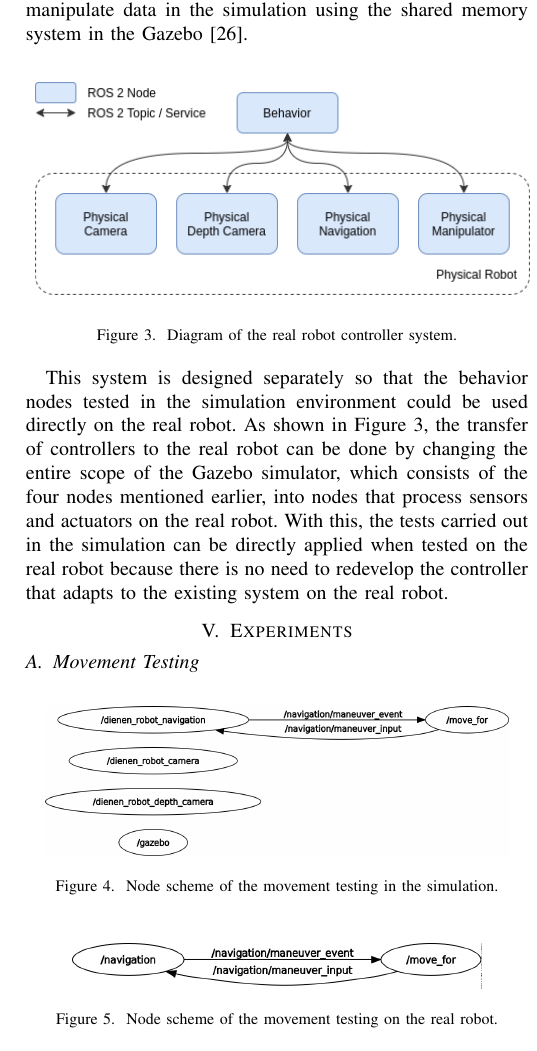
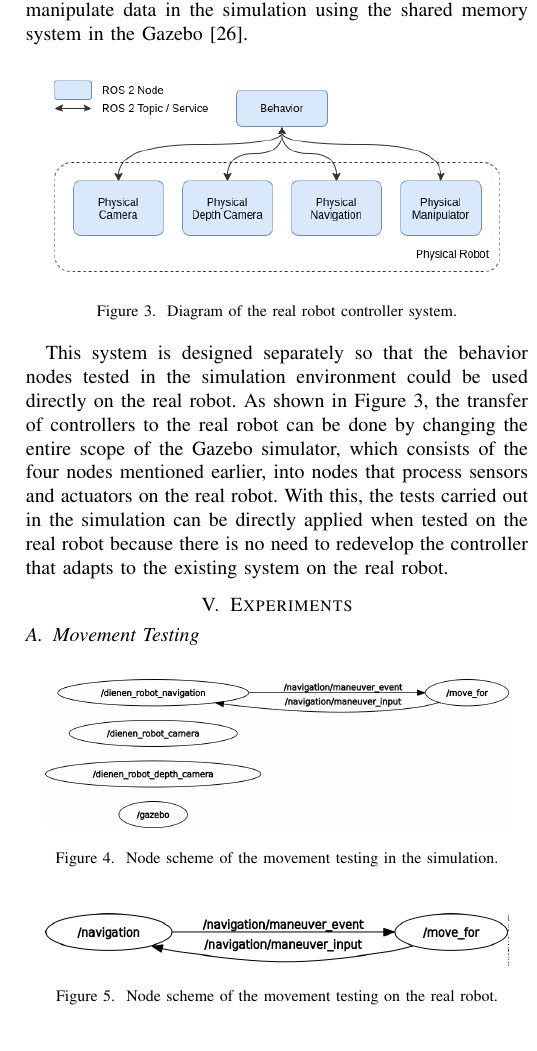
Before and after one commit to threeal/robotics-simulation-paper, a LaTeX paper (main.tex, which reads contents/4-system-design/b-controller-design.tex, contents/5-experiments/a-movement-testing.tex): part of one column of page 3 of 4, cut so that both start at the same text. Compiled offline with pdfLaTeX.

Commit message:
fix: figure scaling

```diff
--- a/contents/4-system-design/b-controller-design.tex
+++ b/contents/4-system-design/b-controller-design.tex
@@ -18,7 +18,7 @@ Those four nodes will be attached in the scope of the Gazebo simulator as Gazebo
   so that they can be used to access and manipulate data in the simulation using the shared memory system in the Gazebo \citep{gazeboplugins}.
 
 \begin{figure} [ht] \centering
-  \includegraphics[width=0.5\textwidth]{images/real-robot-controller.png}
+  \includegraphics[width=0.45\textwidth]{images/real-robot-controller.png}
   \caption{Diagram of the real robot controller system.}
   \label{fig:realrobotcontroller}
 \end{figure}
--- a/contents/5-experiments/a-movement-testing.tex
+++ b/contents/5-experiments/a-movement-testing.tex
@@ -3,14 +3,14 @@
 
 \begin{figure} [ht]
   \centering
-  \includegraphics[scale=0.25]{images/rosgraph-simulation-movement-test.png}
+  \includegraphics[width=0.45\textwidth]{images/rosgraph-simulation-movement-test.png}
   \caption{Node scheme of the movement testing in the simulation.}
   \label{fig:rosgraphsimulationmovementtest}
 \end{figure}
 
 \begin{figure} [ht]
   \centering
-  \includegraphics[scale=0.3]{images/rosgraph-real-robot-movement-test.png}
+  \includegraphics[width=0.45\textwidth]{images/rosgraph-real-robot-movement-test.png}
   \caption{Node scheme of the movement testing on the real robot.}
   \label{fig:rosgraphrealrobotmovementtest}
 \end{figure}
```
Also changed, not shown: contents/4-system-design/b-controller-design.tex (2 more changed lines).
